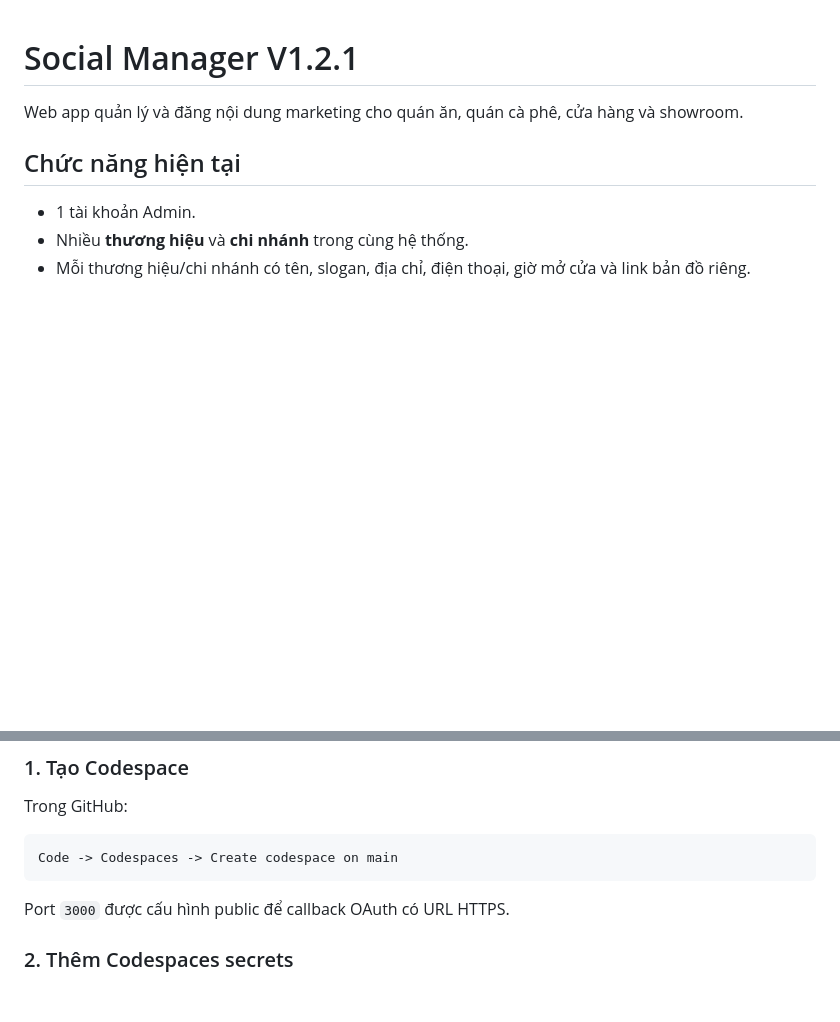
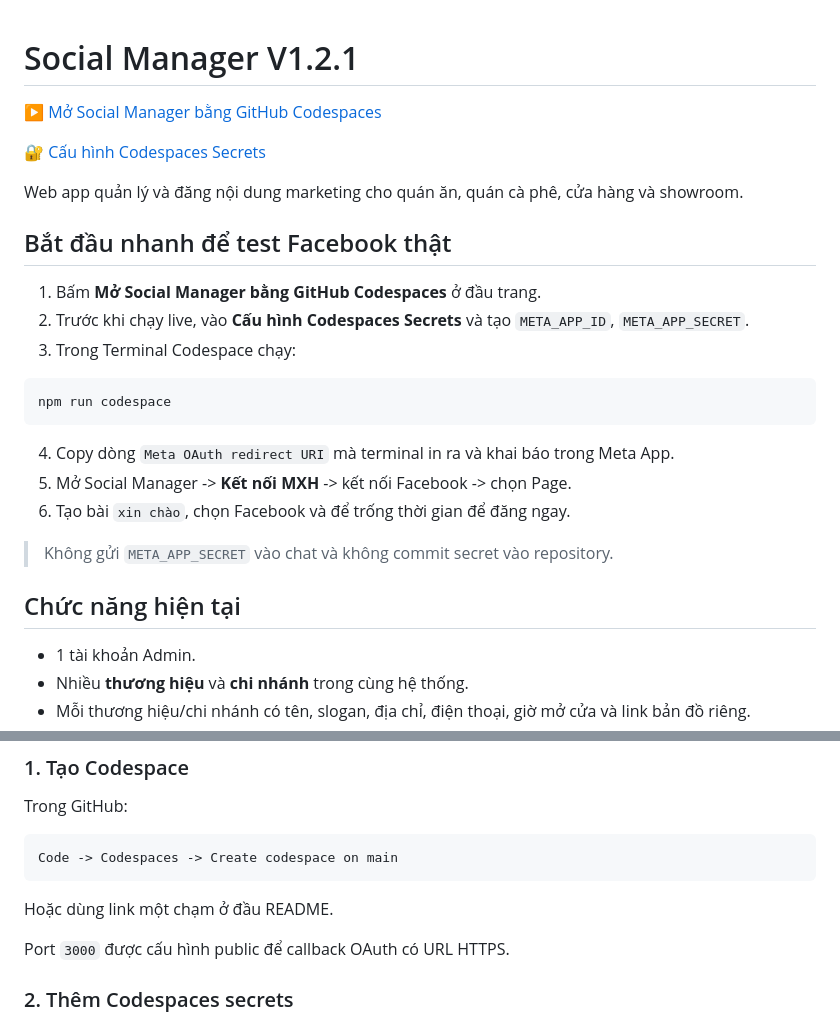
Before and after one commit to hiep4294/Social-Manager, a Markdown page: README.md, 2 parts joined by grey strips. Drawn GitHub-style; blank space fills up the shorter version.

Commit message:
Add one-click GitHub Codespaces launcher

````diff
--- a/README.md
+++ b/README.md
@@ -1,6 +1,26 @@
 # Social Manager V1.2.1
 
+[▶ Mở Social Manager bằng GitHub Codespaces](https://codespaces.new/hiep4294/Social-Manager?quickstart=1)
+
+[🔐 Cấu hình Codespaces Secrets](https://github.com/hiep4294/Social-Manager/settings/secrets/codespaces)
+
 Web app quản lý và đăng nội dung marketing cho quán ăn, quán cà phê, cửa hàng và showroom.
+
+## Bắt đầu nhanh để test Facebook thật
+
+1. Bấm **Mở Social Manager bằng GitHub Codespaces** ở đầu trang.
+2. Trước khi chạy live, vào **Cấu hình Codespaces Secrets** và tạo `META_APP_ID`, `META_APP_SECRET`.
+3. Trong Terminal Codespace chạy:
+
+```bash
+npm run codespace
+```
+
+4. Copy dòng `Meta OAuth redirect URI` mà terminal in ra và khai báo trong Meta App.
+5. Mở Social Manager -> **Kết nối MXH** -> kết nối Facebook -> chọn Page.
+6. Tạo bài `xin chào`, chọn Facebook và để trống thời gian để đăng ngay.
+
+> Không gửi `META_APP_SECRET` vào chat và không commit secret vào repository.
 
 ## Chức năng hiện tại
 
@@ -76,6 +96,8 @@ Trong GitHub:
 ```text
 Code -> Codespaces -> Create codespace on main
 ```
+
+Hoặc dùng link một chạm ở đầu README.
 
 Port `3000` được cấu hình public để callback OAuth có URL HTTPS.
 
````
